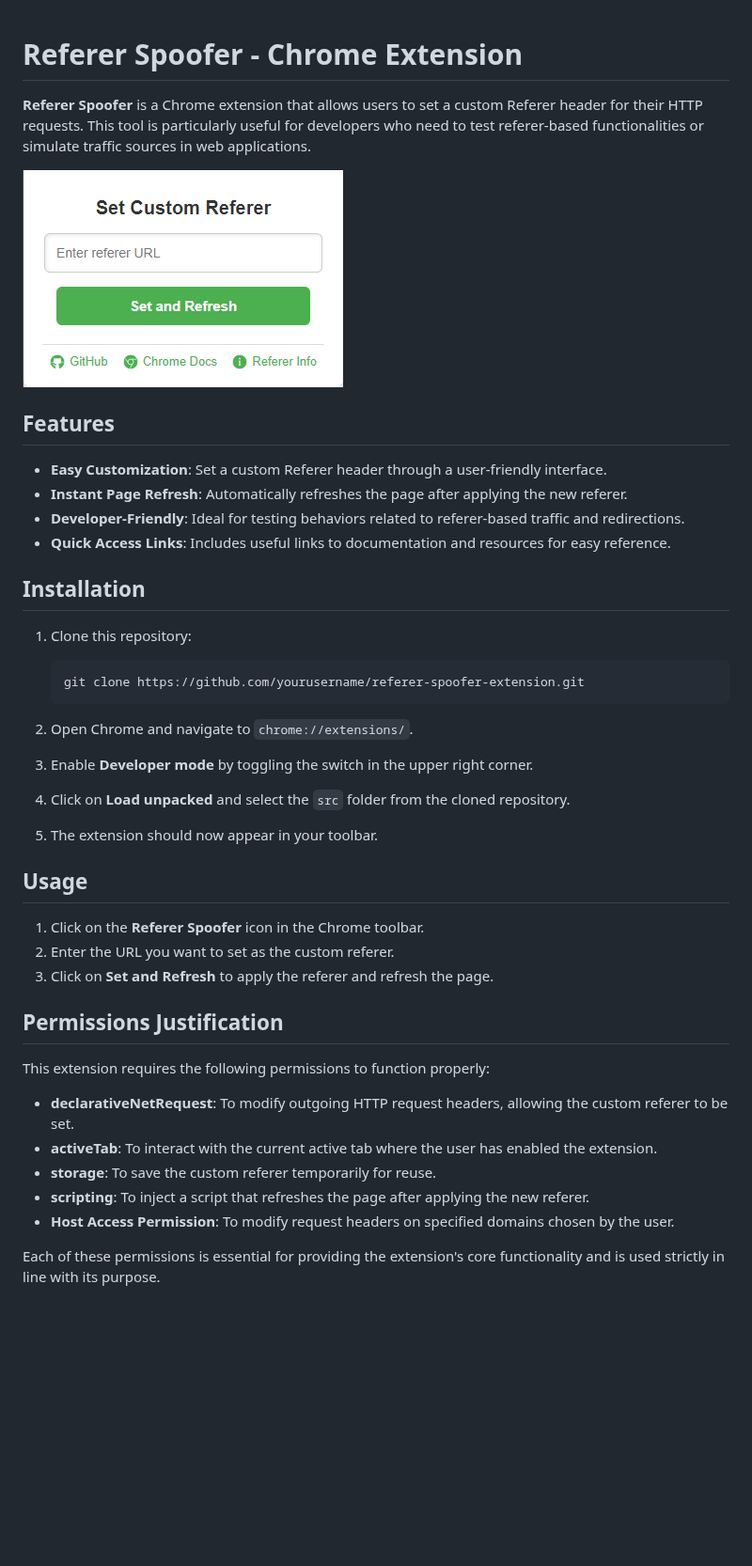
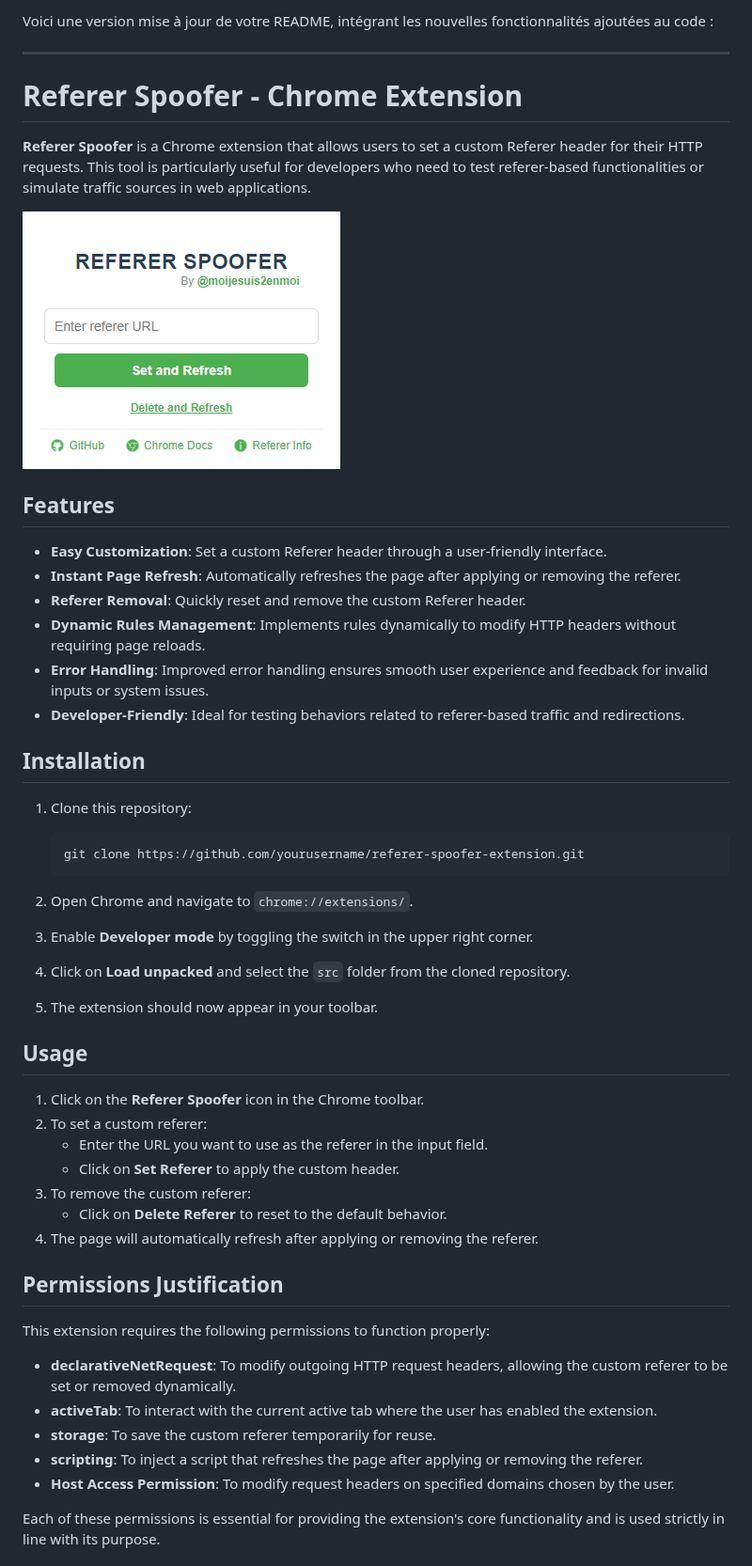
Before and after one commit to Siin0pe/chrome-referer-spoofer, a Markdown page: README.md, the part around the change. Shown at 94% size. GitHub-like rendering; pictures changed too: image/image-presentation.png; blank space fills up the shorter version.

````diff
--- a/README.md
+++ b/README.md
@@ -1,3 +1,7 @@
+Voici une version mise à jour de votre README, intégrant les nouvelles fonctionnalités ajoutées au code :
+
+---
+
 # Referer Spoofer - Chrome Extension
 
 **Referer Spoofer** is a Chrome extension that allows users to set a custom Referer header for their HTTP requests. This tool is particularly useful for developers who need to test referer-based functionalities or simulate traffic sources in web applications.
@@ -7,9 +11,11 @@
 ## Features
 
 - **Easy Customization**: Set a custom Referer header through a user-friendly interface.
-- **Instant Page Refresh**: Automatically refreshes the page after applying the new referer.
+- **Instant Page Refresh**: Automatically refreshes the page after applying or removing the referer.
+- **Referer Removal**: Quickly reset and remove the custom Referer header.
+- **Dynamic Rules Management**: Implements rules dynamically to modify HTTP headers without requiring page reloads.
+- **Error Handling**: Improved error handling ensures smooth user experience and feedback for invalid inputs or system issues.
 - **Developer-Friendly**: Ideal for testing behaviors related to referer-based traffic and redirections.
-- **Quick Access Links**: Includes useful links to documentation and resources for easy reference.
 
 ## Installation
 
@@ -18,6 +24,7 @@
    ```bash
    git clone https://github.com/yourusername/referer-spoofer-extension.git
    ```
+
 2. Open Chrome and navigate to `chrome://extensions/`.
 3. Enable **Developer mode** by toggling the switch in the upper right corner.
 4. Click on **Load unpacked** and select the `src` folder from the cloned repository.
@@ -26,17 +33,21 @@
 ## Usage
 
 1. Click on the **Referer Spoofer** icon in the Chrome toolbar.
-2. Enter the URL you want to set as the custom referer.
-3. Click on **Set and Refresh** to apply the referer and refresh the page.
+2. To set a custom referer:
+   - Enter the URL you want to use as the referer in the input field.
+   - Click on **Set Referer** to apply the custom header.
+3. To remove the custom referer:
+   - Click on **Delete Referer** to reset to the default behavior.
+4. The page will automatically refresh after applying or removing the referer.
 
 ## Permissions Justification
 
 This extension requires the following permissions to function properly:
 
-- **declarativeNetRequest**: To modify outgoing HTTP request headers, allowing the custom referer to be set.
+- **declarativeNetRequest**: To modify outgoing HTTP request headers, allowing the custom referer to be set or removed dynamically.
 - **activeTab**: To interact with the current active tab where the user has enabled the extension.
 - **storage**: To save the custom referer temporarily for reuse.
-- **scripting**: To inject a script that refreshes the page after applying the new referer.
+- **scripting**: To inject a script that refreshes the page after applying or removing the referer.
 - **Host Access Permission**: To modify request headers on specified domains chosen by the user.
 
 Each of these permissions is essential for providing the extension's core functionality and is used strictly in line with its purpose.
````
Also changed, not shown: 5 other files.
